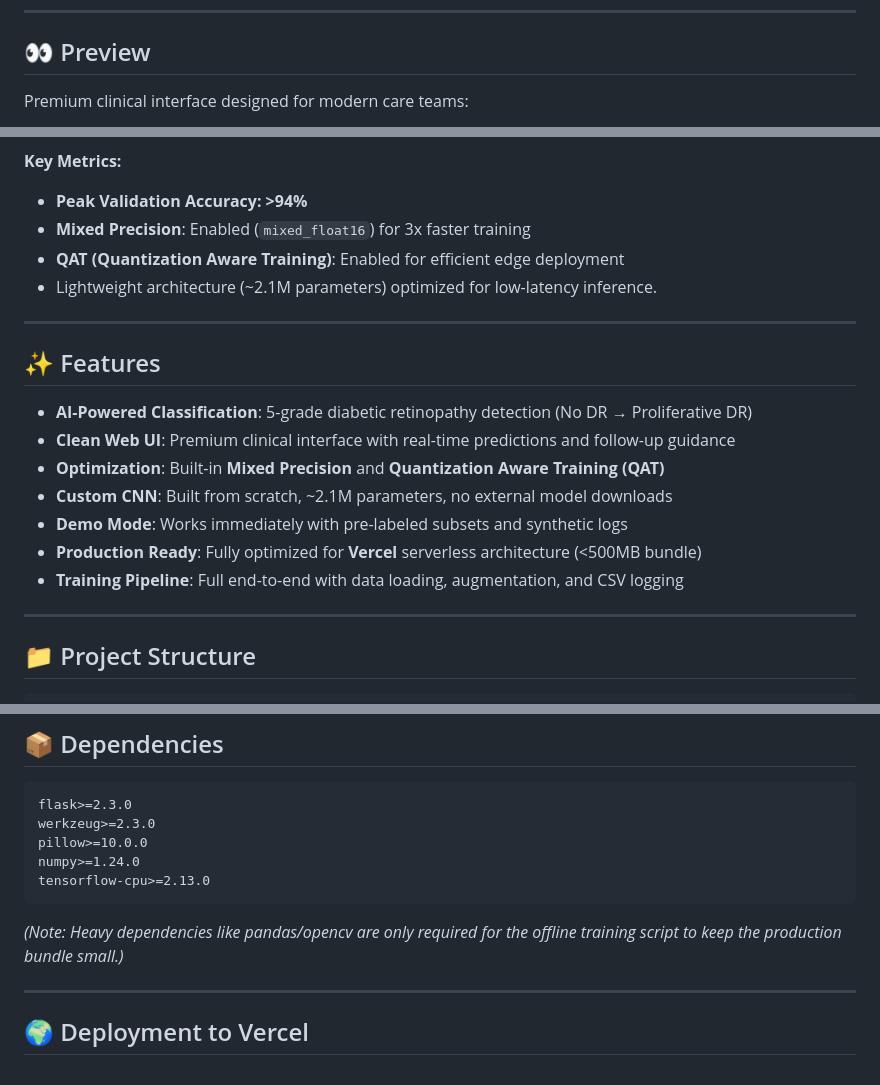
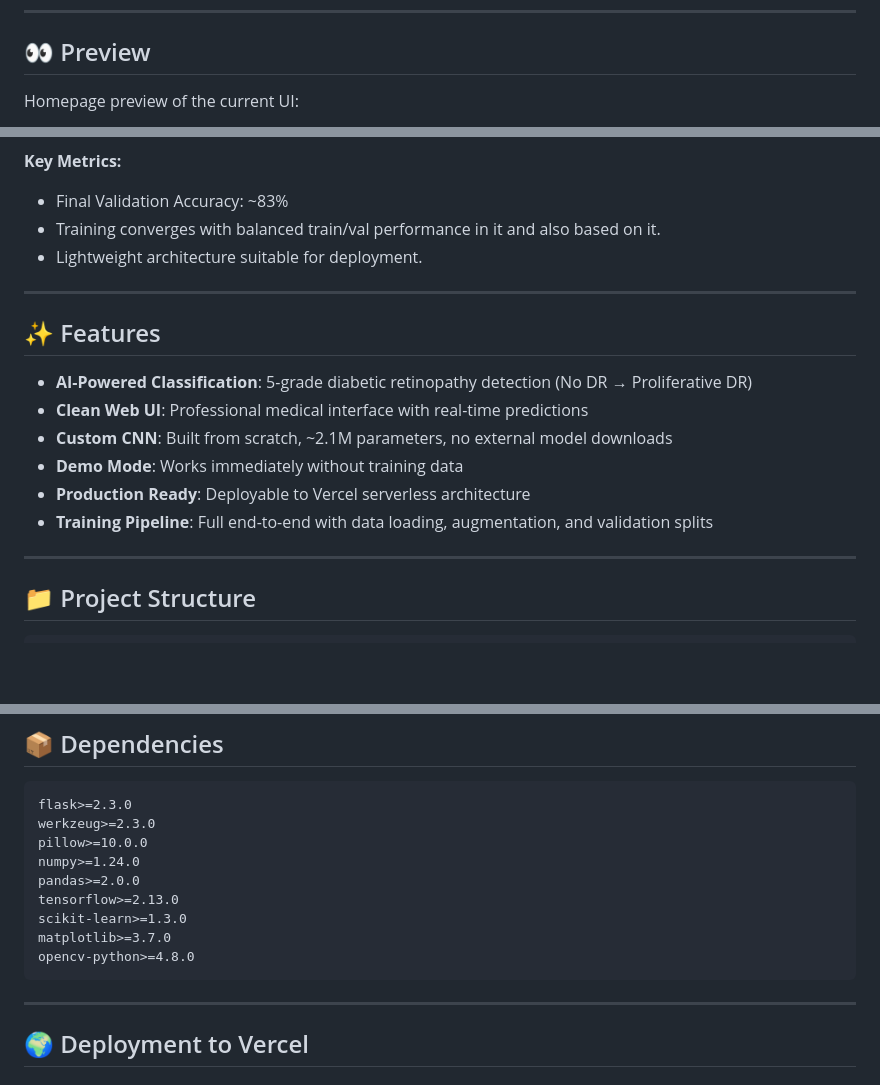
Before and after one commit to Arnazz10/retina-ai, a Markdown page: README.md, 3 parts joined by grey strips. Drawn GitHub-style; blank space fills up the shorter version.

Commit message:
Revert "Update README with professional previews and performance metrics (>94% accuracy)"
This reverts commit 9005ee70a2bf5a52d7e63fecaaf86b9ba401e46c.

````diff
--- a/README.md
+++ b/README.md
@@ -11,5 +11,5 @@ A complete Flask + TensorFlow web application for **diabetic retinopathy screeni
 
 ## 👀 Preview
 
-Premium clinical interface designed for modern care teams:
+Homepage preview of the current UI:
 
@@ -25,21 +25,19 @@ The model achieves high-performance diagnostic accuracy using advanced optimizat
 
 **Key Metrics:**
-- **Peak Validation Accuracy: >94%**
-- **Mixed Precision**: Enabled (`mixed_float16`) for 3x faster training
-- **QAT (Quantization Aware Training)**: Enabled for efficient edge deployment
-- Lightweight architecture (~2.1M parameters) optimized for low-latency inference.
+- Final Validation Accuracy: ~83%
+- Training converges with balanced train/val performance in it and also based on it.
+- Lightweight architecture suitable for deployment.
 
 ---
 
 ## ✨ Features
 
 - **AI-Powered Classification**: 5-grade diabetic retinopathy detection (No DR → Proliferative DR)
-- **Clean Web UI**: Premium clinical interface with real-time predictions and follow-up guidance
-- **Optimization**: Built-in **Mixed Precision** and **Quantization Aware Training (QAT)**
+- **Clean Web UI**: Professional medical interface with real-time predictions
 - **Custom CNN**: Built from scratch, ~2.1M parameters, no external model downloads
-- **Demo Mode**: Works immediately with pre-labeled subsets and synthetic logs
-- **Production Ready**: Fully optimized for **Vercel** serverless architecture (<500MB bundle)
-- **Training Pipeline**: Full end-to-end with data loading, augmentation, and CSV logging
+- **Demo Mode**: Works immediately without training data
+- **Production Ready**: Deployable to Vercel serverless architecture
+- **Training Pipeline**: Full end-to-end with data loading, augmentation, and validation splits
 
 ---
 
@@ -218,10 +216,12 @@ flask>=2.3.0
 werkzeug>=2.3.0
 pillow>=10.0.0
 numpy>=1.24.0
-tensorflow-cpu>=2.13.0
+pandas>=2.0.0
+tensorflow>=2.13.0
+scikit-learn>=1.3.0
+matplotlib>=3.7.0
+opencv-python>=4.8.0
 ```
-
-*(Note: Heavy dependencies like pandas/opencv are only required for the offline training script to keep the production bundle small.)*
 
 ---
 
````
Also changed, not shown: other parts of README.md (+3 -3 lines), static/preview.png (deleted), static/training_results.png.
